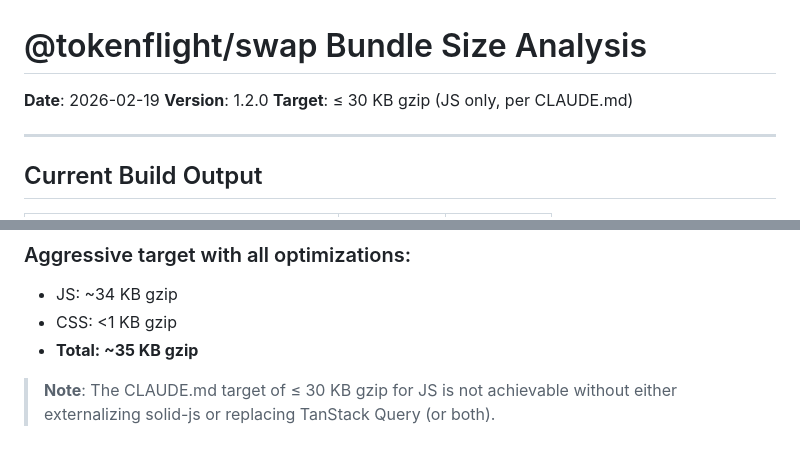
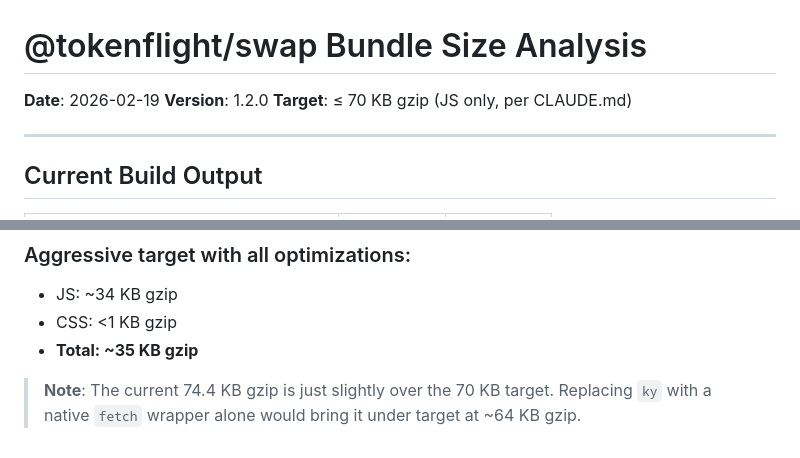
Before and after one commit to tvl-labs/tokenflight-embed, a Markdown page: packages/swap/BUNDLE-ANALYSIS.md, 2 parts joined by grey strips. Drawn GitHub-style.

Commit message:
chore: update bundle size target to 70 KB gzip
Relax JS bundle size target from 30 KB to 70 KB gzip. Current ESM
output is 74.4 KB — just slightly over. Replacing ky with native
fetch would bring it under target.

https://claude.ai/code/session_01Jp2fLe7WgZn8ir7YL1BUYE

```diff
--- a/packages/swap/BUNDLE-ANALYSIS.md
+++ b/packages/swap/BUNDLE-ANALYSIS.md
@@ -2,7 +2,7 @@
 
 **Date**: 2026-02-19
 **Version**: 1.2.0
-**Target**: ≤ 30 KB gzip (JS only, per CLAUDE.md)
+**Target**: ≤ 70 KB gzip (JS only, per CLAUDE.md)
 
 ---
 
@@ -141,4 +141,4 @@ These two components are 24.4 KB and 19.0 KB respectively with significant struc
 - CSS: <1 KB gzip
 - **Total: ~35 KB gzip**
 
-> **Note**: The CLAUDE.md target of ≤ 30 KB gzip for JS is not achievable without either externalizing solid-js or replacing TanStack Query (or both).
+> **Note**: The current 74.4 KB gzip is just slightly over the 70 KB target. Replacing `ky` with a native `fetch` wrapper alone would bring it under target at ~64 KB gzip.
```
Also changed, not shown: CLAUDE.md (+1 -1 lines).
